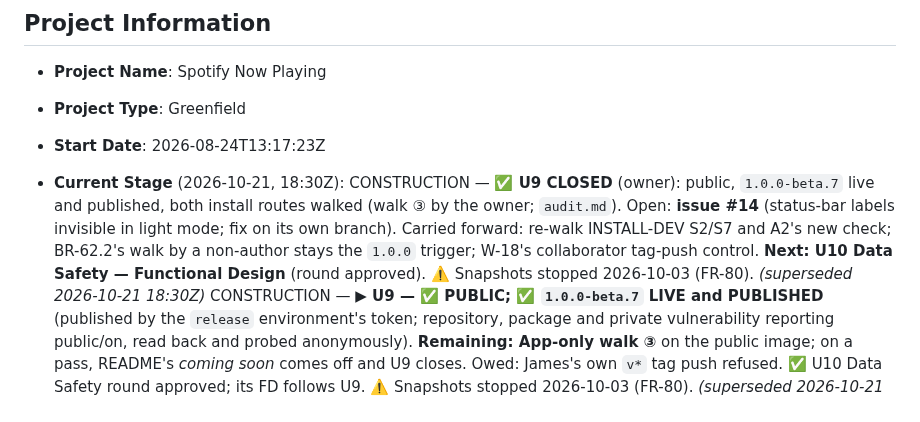
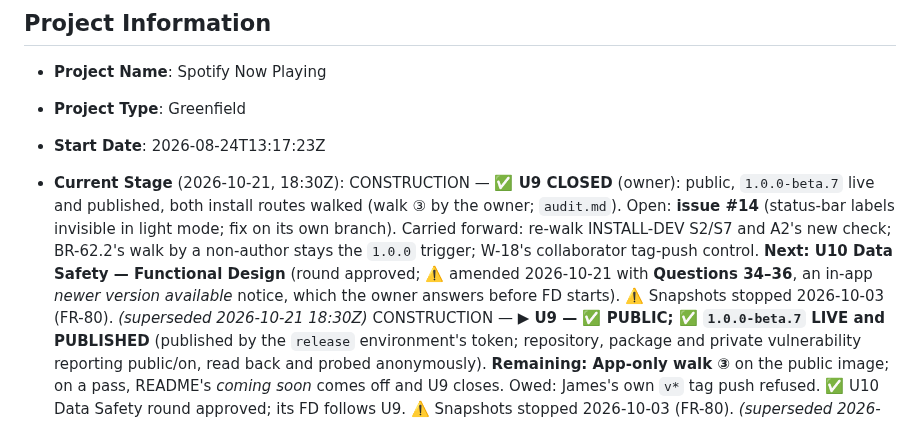
Before and after one commit to kuhndj67/spotify-companion, a Markdown page: aidlc-docs/aidlc-state.md, the part around the change. GitHub-like rendering.

Commit message:
State: U10 FD waits on Questions 34-36
Co-Authored-By: Claude Opus 5.5 <noreply@anthropic.com>

```diff
--- a/aidlc-docs/aidlc-state.md
+++ b/aidlc-docs/aidlc-state.md
@@ -4,7 +4,7 @@
 - **Project Name**: Spotify Now Playing
 - **Project Type**: Greenfield
 - **Start Date**: 2026-08-24T13:17:23Z
-- **Current Stage** (2026-10-21, 18:30Z): CONSTRUCTION — **✅ U9 CLOSED** (owner): public, `1.0.0-beta.7` live and published, both install routes walked (walk ③ by the owner; `audit.md`). Open: **issue #14** (status-bar labels invisible in light mode; fix on its own branch). Carried forward: re-walk INSTALL-DEV S2/S7 and A2's new check; BR-62.2's walk by a non-author stays the `1.0.0` trigger; W-18's collaborator tag-push control. **Next: U10 Data Safety — Functional Design** (round approved). ⚠️ Snapshots stopped 2026-10-03 (FR-80).
+- **Current Stage** (2026-10-21, 18:30Z): CONSTRUCTION — **✅ U9 CLOSED** (owner): public, `1.0.0-beta.7` live and published, both install routes walked (walk ③ by the owner; `audit.md`). Open: **issue #14** (status-bar labels invisible in light mode; fix on its own branch). Carried forward: re-walk INSTALL-DEV S2/S7 and A2's new check; BR-62.2's walk by a non-author stays the `1.0.0` trigger; W-18's collaborator tag-push control. **Next: U10 Data Safety — Functional Design** (round approved; ⚠️ amended 2026-10-21 with **Questions 34–36**, an in-app *newer version available* notice, which the owner answers before FD starts). ⚠️ Snapshots stopped 2026-10-03 (FR-80).
   *(superseded 2026-10-21 18:30Z)* CONSTRUCTION — **▶ U9 — ✅ PUBLIC; ✅ `1.0.0-beta.7` LIVE and PUBLISHED** (published by the `release` environment's token; repository, package and private vulnerability reporting public/on, read back and probed anonymously). **Remaining: App-only walk ③** on the public image; on a pass, README's *coming soon* comes off and U9 closes. Owed: James's own `v*` tag push refused. ✅ U10 Data Safety round approved; its FD follows U9. ⚠️ Snapshots stopped 2026-10-03 (FR-80).
   *(superseded 2026-10-21 17:30Z)* CONSTRUCTION — **▶ U9 — going public.** `1.0.0-beta.6` live and published; **PR #12** (open) splits the install documents into `docs/INSTALL-APP.md` and `docs/INSTALL-DEV.md` and sets the version to `1.0.0-beta.7` (**not yet released**). App-only walks ① and ② **not passed**; their gaps are fixed in PR #12. ✅ Pre-public review by another model done (`construction/u9-connector-upgrade/code/pre-public-code-review.md`, `pre-public-solution-review.md`): **no blocker**; pre-switch document fixes made, the rest logged as **W-17…W-19**. ✅ PR #12 merged 2026-10-21 (publish hardened, controls passed). Next (`public-readiness-review.md` §6): **the switch**, at the owner's merge of PR `go-public` → release `1.0.0-beta.7` → walk ③, with no token. U9 closes when walk ③ passes. ✅ U10 Data Safety round approved; its FD follows U9. ⚠️ Snapshots stopped 2026-10-03 (FR-80).
   *(superseded 2026-10-21)* CONSTRUCTION — **▶ U9 — Build & Test: ✅ `1.0.0-beta.5` LIVE and PUBLISHED** (MIT connector; credentials in `secrets/app/`, the only folder mounted). **Remaining: the App-only cold walk** on Machine 1 (`construction/build-and-test/u9-app-only-walk.md`, the owner's time); on a pass, README's *coming soon* comes off and U9 closes. ✅ U10 Data Safety round approved; its FD follows U9. ⚠️ Snapshots stopped 2026-10-03 (FR-80). Public readiness: not yet.
```
